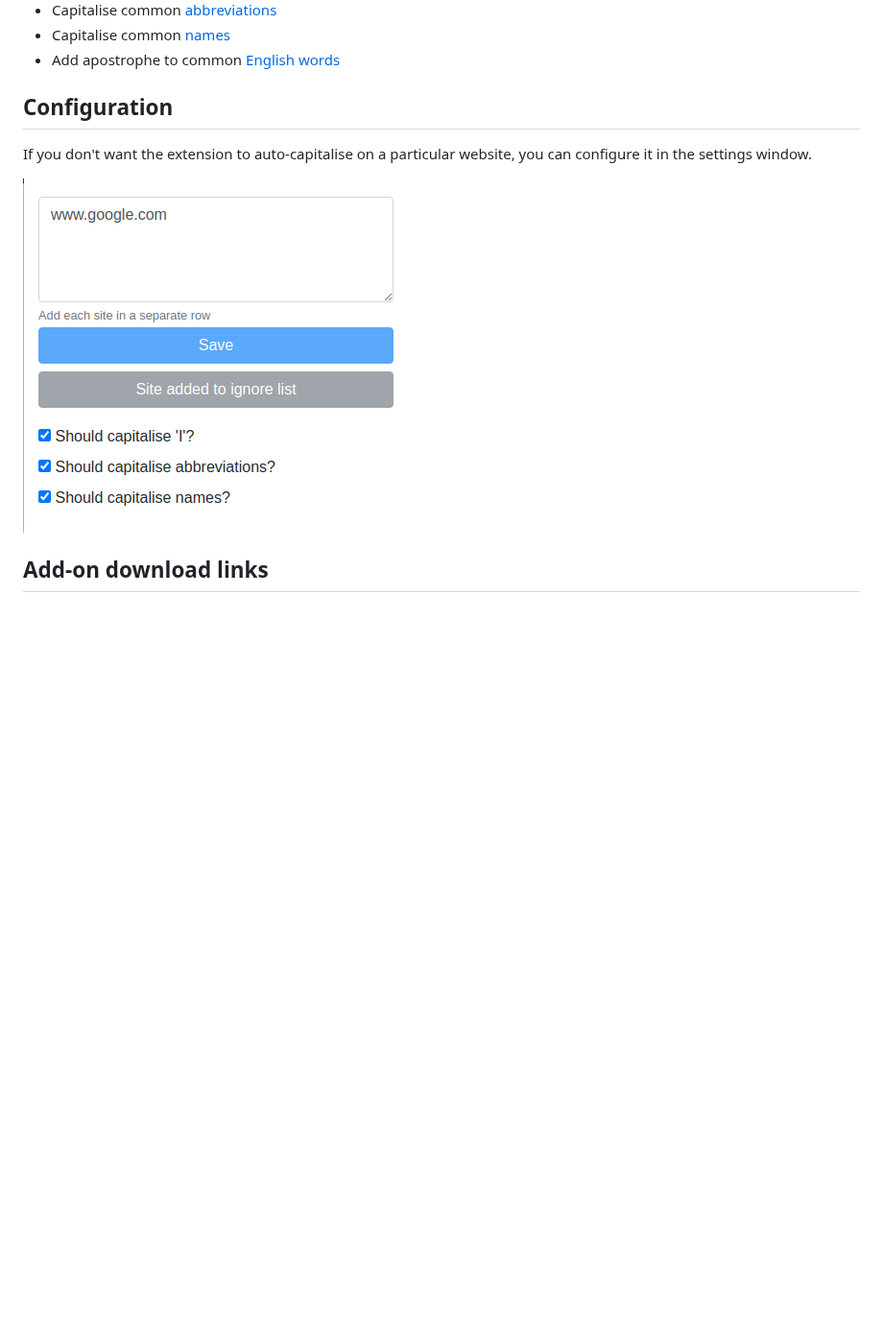
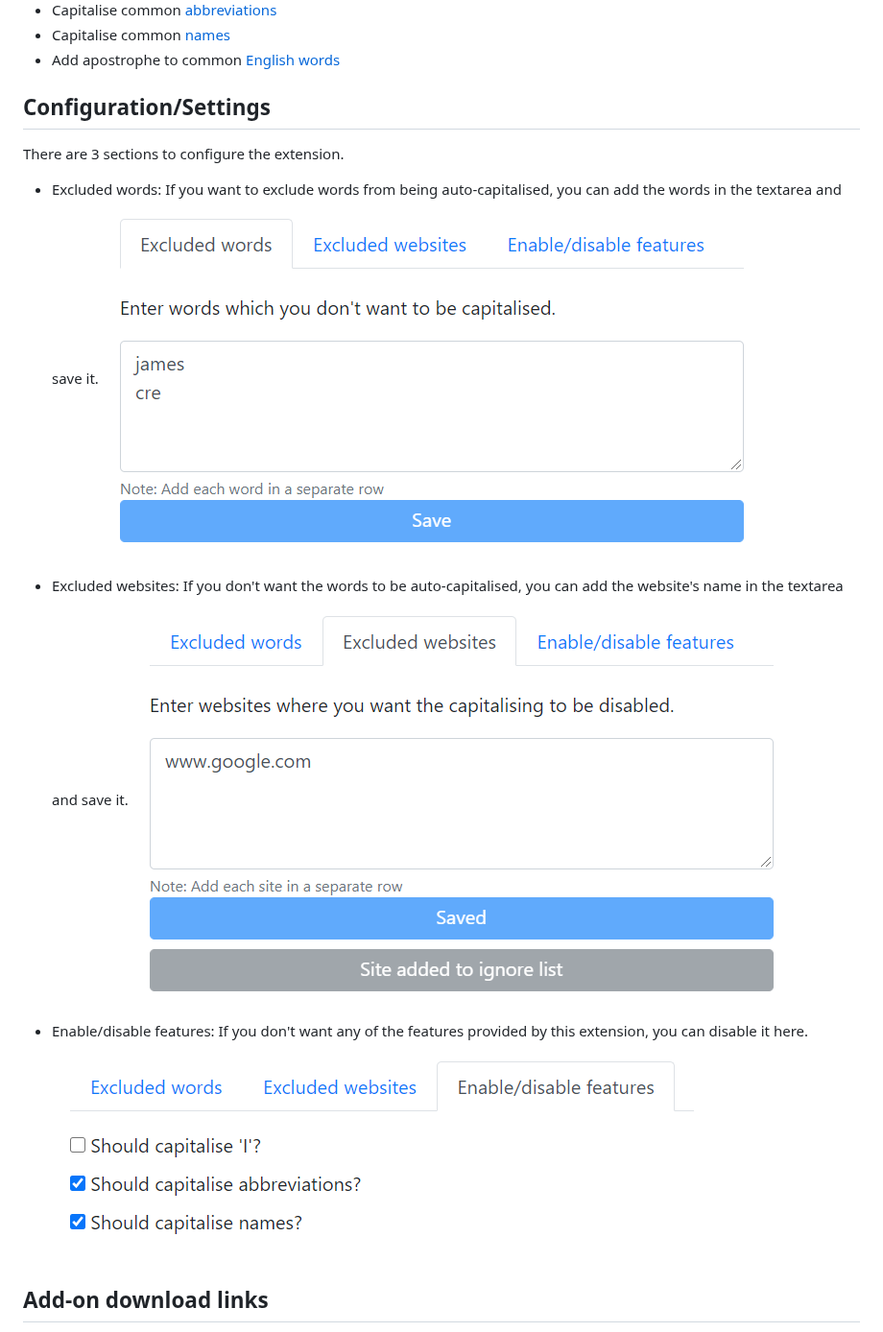
Before and after one commit to hrai/auto-capitalise-sentence, a Markdown page: README.md, the part around the change. Shown at 96% size. GitHub-like rendering; pictures changed too: imgs/excluded-websites.png (added), imgs/excluded-words.png (added), imgs/features.png (added); blank space fills up the shorter version.

Commit message:
EXCLUDED-WORDS Updated Readme And Imgs

```diff
--- a/README.md
+++ b/README.md
@@ -11,11 +11,18 @@ Firefox/Microsoft Edge Chromium add-on to automatically capitalise words while t
 - Capitalise common [names](src/name-constants.js#L1)
 - Add apostrophe to common [English words](src/constants.js#L81)
 
-## Configuration
+## Configuration/Settings
 
-If you don't want the extension to auto-capitalise on a particular website, you can configure it in the settings window.
+There are 3 sections to configure the extension.
 
-![Settings](imgs/settings.png)
+- Excluded words: If you want to exclude words from being auto-capitalised, you can add the words in the textarea and save it.
+  ![excluded-words](imgs/excluded-words.png)
+
+- Excluded websites: If you don't want the words to be auto-capitalised, you can add the website's name in the textarea and save it.
+  ![excluded-websites](imgs/excluded-websites.png)
+
+- Enable/disable features: If you don't want any of the features provided by this extension, you can disable it here.
+  ![features](imgs/features.png)
 
 ## Add-on download links
 
```
Also changed, not shown: 1 other file.
